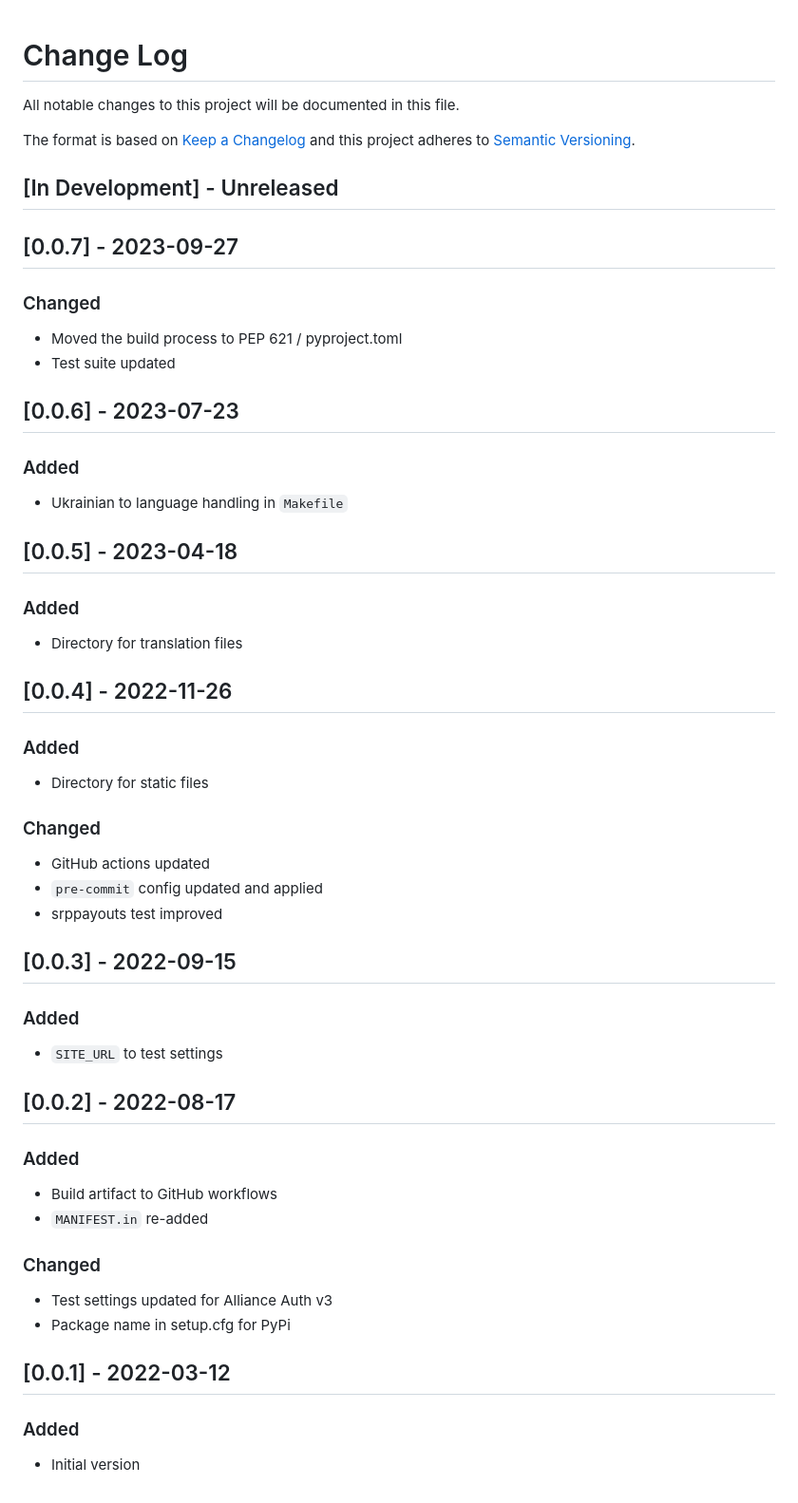
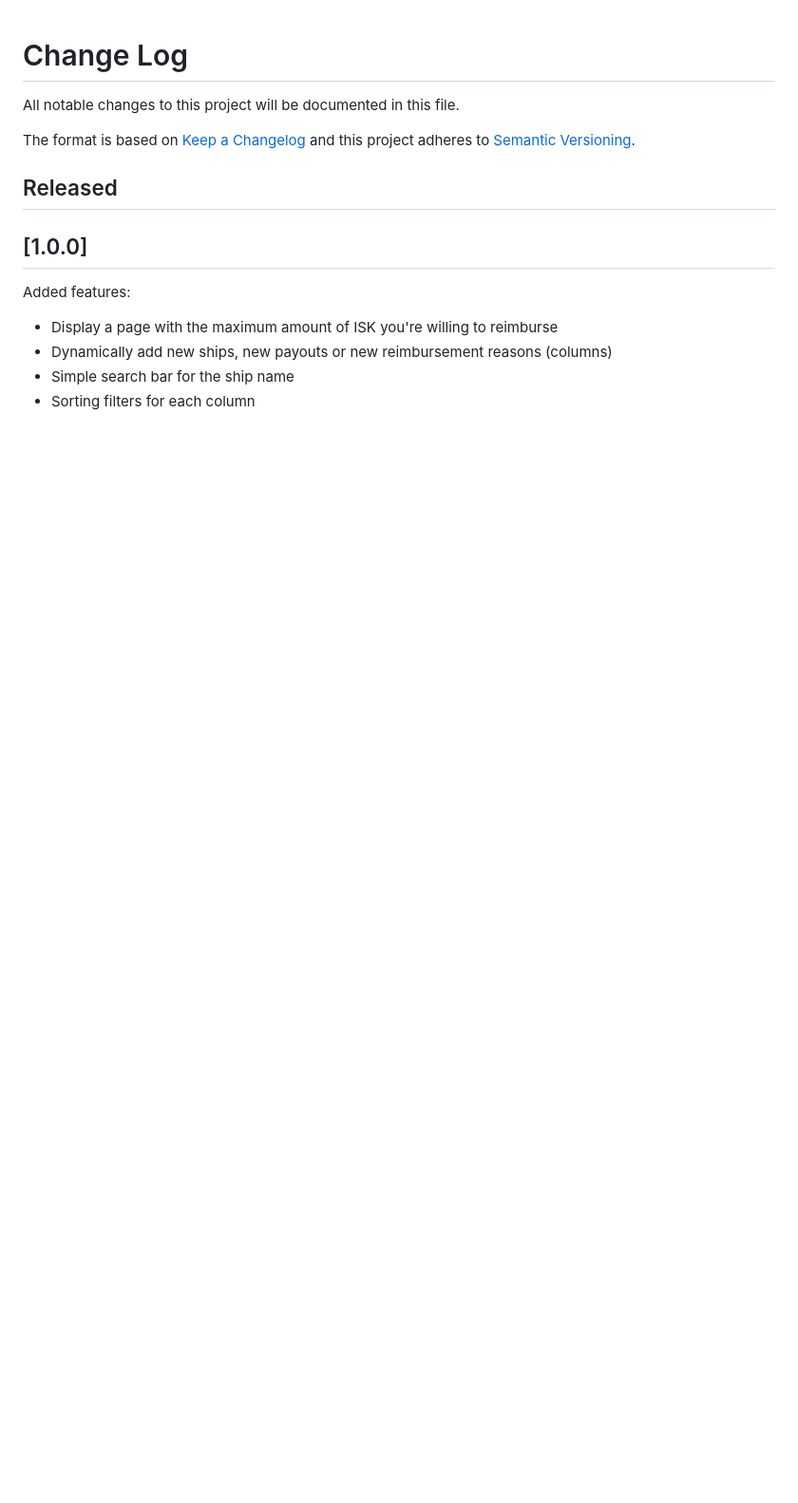
Before and after one commit to meowosaurus/aa-srppayouts, a Markdown page: CHANGELOG.md, the part around the change. Shown: that part at 95% size. Drawn GitHub-style; blank space fills up the shorter version.

```diff
--- a/CHANGELOG.md
+++ b/CHANGELOG.md
@@ -5,59 +5,11 @@ All notable changes to this project will be documented in this file.
 The format is based on [Keep a Changelog](http://keepachangelog.com/)
 and this project adheres to [Semantic Versioning](http://semver.org/).
 
-## \[In Development\] - Unreleased
+## Released
 
-## \[0.0.7\] - 2023-09-27
-
-### Changed
-
-- Moved the build process to PEP 621 / pyproject.toml
-- Test suite updated
-
-## \[0.0.6\] - 2023-07-23
-
-### Added
-
-- Ukrainian to language handling in `Makefile`
-
-## \[0.0.5\] - 2023-04-18
-
-### Added
-
-- Directory for translation files
-
-## \[0.0.4\] - 2022-11-26
-
-### Added
-
-- Directory for static files
-
-### Changed
-
-- GitHub actions updated
-- `pre-commit` config updated and applied
-- srppayouts test improved
-
-## \[0.0.3\] - 2022-09-15
-
-### Added
-
-- `SITE_URL` to test settings
-
-## \[0.0.2\] - 2022-08-17
-
-### Added
-
-- Build artifact to GitHub workflows
-- `MANIFEST.in` re-added
-
-### Changed
-
-- Test settings updated for Alliance Auth v3
-- Package name in setup.cfg for PyPi
-
-## \[0.0.1\] - 2022-03-12
-
-### Added
-
-- Initial version
+## [1.0.0]
+Added features:
+- Display a page with the maximum amount of ISK you're willing to reimburse
+- Dynamically add new ships, new payouts or new reimbursement reasons (columns)
+- Simple search bar for the ship name
+- Sorting filters for each column
```
Also changed, not shown: README.md (+9 -1 lines), images/main_srp_list.png, 6 other files.
